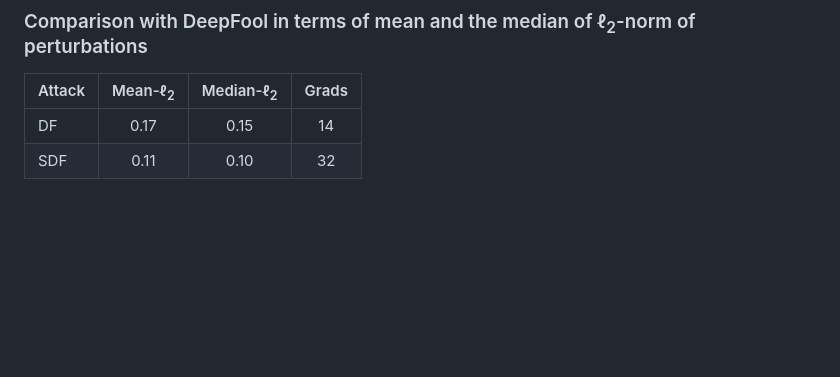
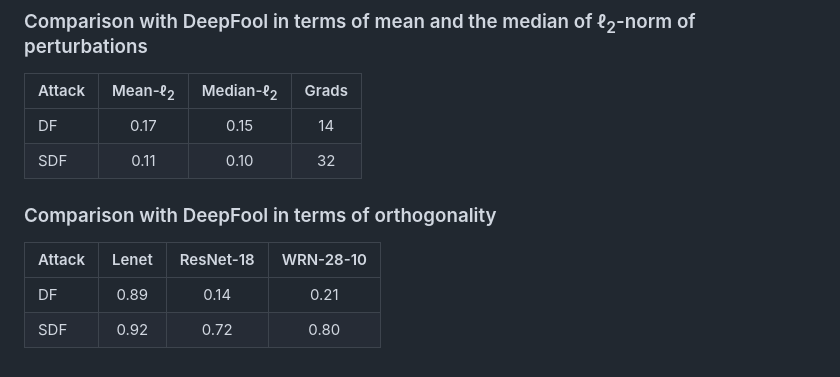
Before and after one commit to alirezaabdollahpour/SuperDeepFool, a Markdown page: README.md, the part around the change. Drawn GitHub-style; blank space fills up the shorter version.

```diff
--- a/README.md
+++ b/README.md
@@ -86,3 +86,9 @@ ResNet-50 (RN-50) models: one regularly trained and one
 |---|:---:|:---:|:---:|
 | DF | 0.17 |0.15 | 14 |
 | SDF | 0.11 | 0.10 | 32|
+
+### Comparison with DeepFool in terms of orthogonality
+| Attack | Lenet | ResNet-18 | WRN-28-10 |
+|---|:---:|:---:|:---:|
+| DF | 0.89 |0.14 | 0.21 |
+| SDF | 0.92 | 0.72 | 0.80|
```
